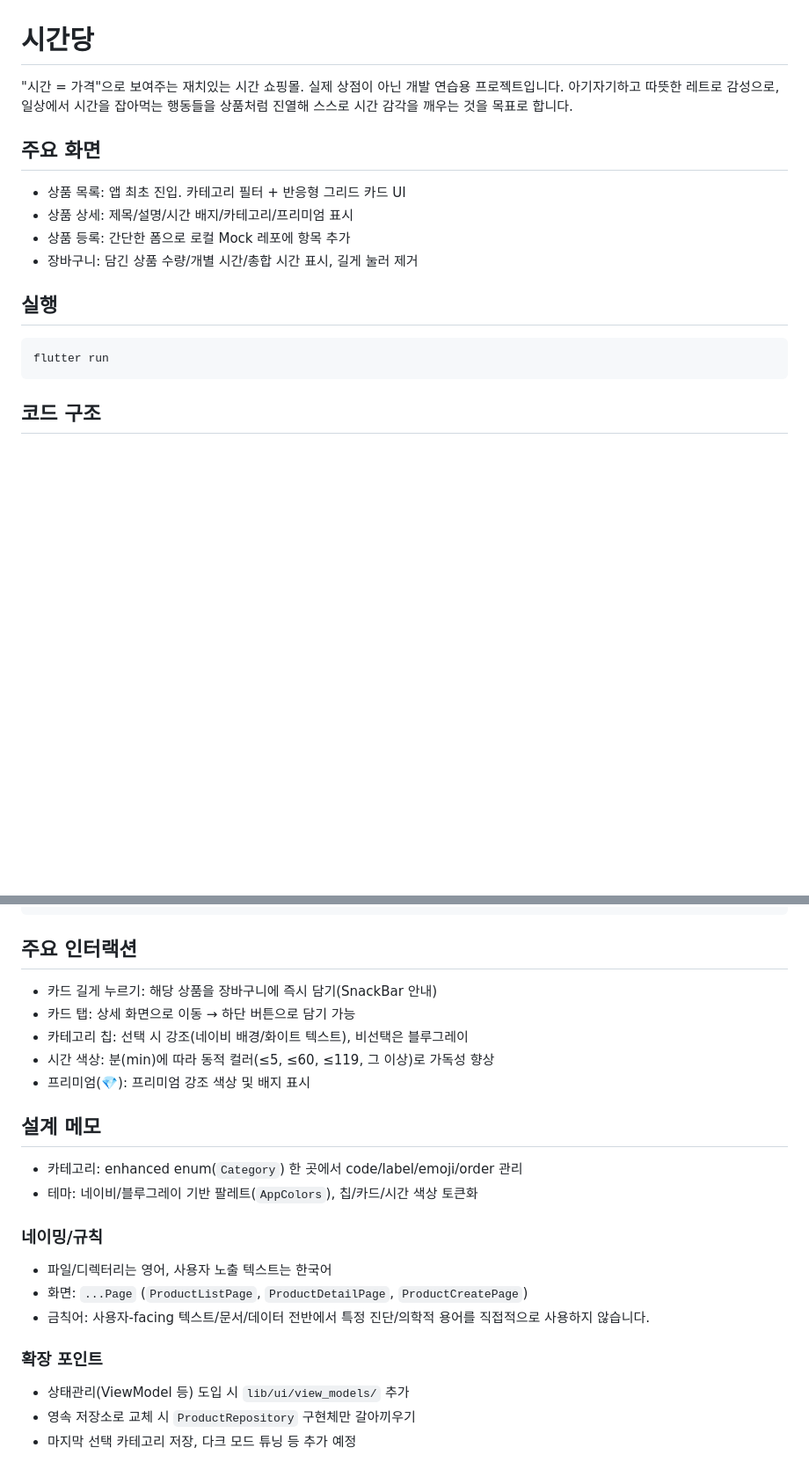
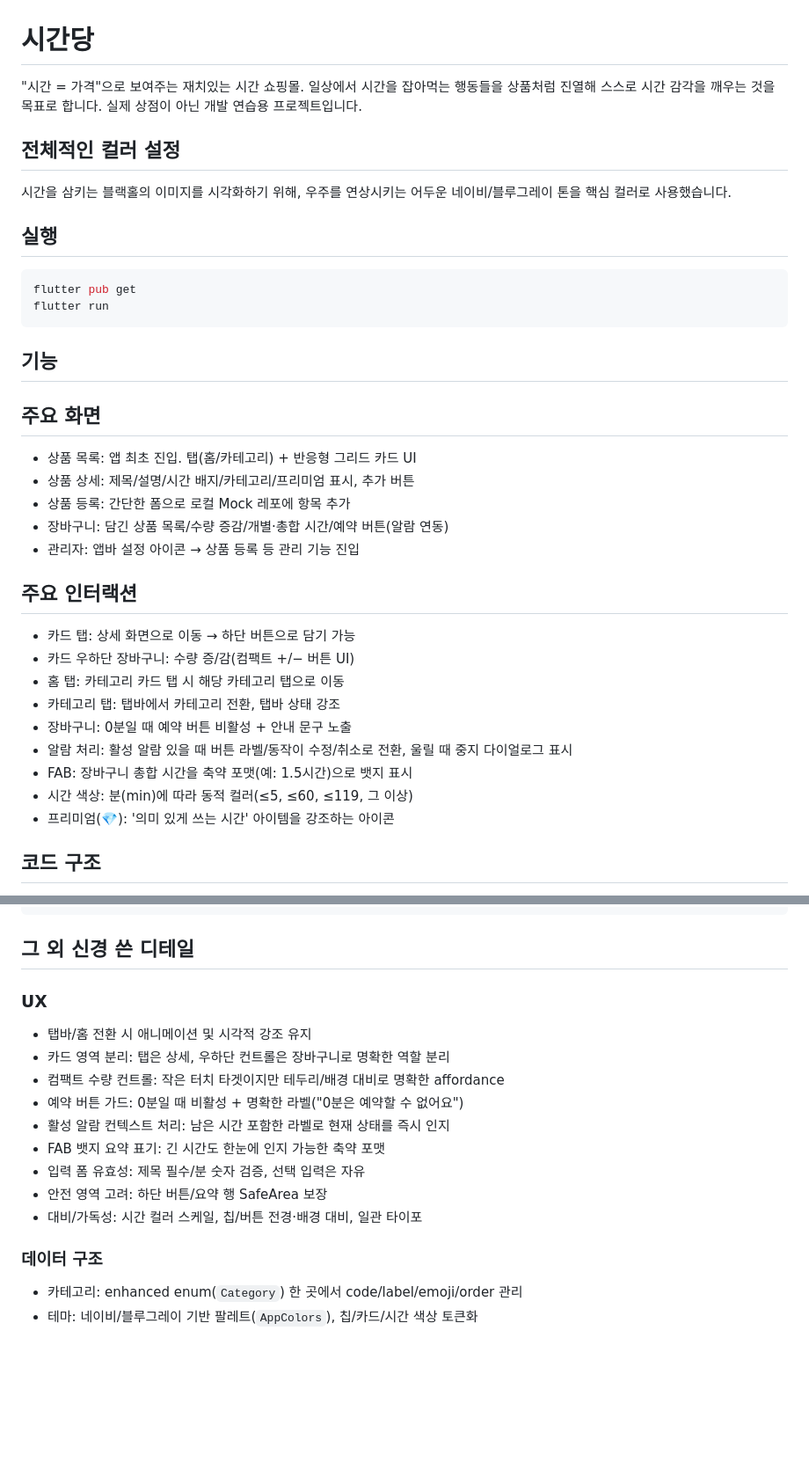
Before and after one commit to helloheesu/dart-practice, a Markdown page: last_minutes/README.md, 2 parts joined by grey strips. Shown: that part at 88% size. Drawn GitHub-style; blank space fills up the shorter version.

Commit message:
문서 업데이트

````diff
--- a/last_minutes/README.md
+++ b/last_minutes/README.md
@@ -1,19 +1,40 @@
 # 시간당
 
-"시간 = 가격"으로 보여주는 재치있는 시간 쇼핑몰. 실제 상점이 아닌 개발 연습용 프로젝트입니다. 아기자기하고 따뜻한 레트로 감성으로, 일상에서 시간을 잡아먹는 행동들을 상품처럼 진열해 스스로 시간 감각을 깨우는 것을 목표로 합니다.
+"시간 = 가격"으로 보여주는 재치있는 시간 쇼핑몰. 일상에서 시간을 잡아먹는 행동들을 상품처럼 진열해 스스로 시간 감각을 깨우는 것을 목표로 합니다.
+실제 상점이 아닌 개발 연습용 프로젝트입니다.
 
-## 주요 화면
+## 전체적인 컬러 설정
 
-- 상품 목록: 앱 최초 진입. 카테고리 필터 + 반응형 그리드 카드 UI
-- 상품 상세: 제목/설명/시간 배지/카테고리/프리미엄 표시
-- 상품 등록: 간단한 폼으로 로컬 Mock 레포에 항목 추가
-- 장바구니: 담긴 상품 수량/개별 시간/총합 시간 표시, 길게 눌러 제거
+시간을 삼키는 블랙홀의 이미지를 시각화하기 위해, 우주를 연상시키는 어두운 네이비/블루그레이 톤을 핵심 컬러로 사용했습니다.
 
 ## 실행
 
 ```bash
+flutter pub get
 flutter run
 ```
+
+## 기능
+
+## 주요 화면
+
+- 상품 목록: 앱 최초 진입. 탭(홈/카테고리) + 반응형 그리드 카드 UI
+- 상품 상세: 제목/설명/시간 배지/카테고리/프리미엄 표시, 추가 버튼
+- 상품 등록: 간단한 폼으로 로컬 Mock 레포에 항목 추가
+- 장바구니: 담긴 상품 목록/수량 증감/개별·총합 시간/예약 버튼(알람 연동)
+- 관리자: 앱바 설정 아이콘 → 상품 등록 등 관리 기능 진입
+
+## 주요 인터랙션
+
+- 카드 탭: 상세 화면으로 이동 → 하단 버튼으로 담기 가능
+- 카드 우하단 장바구니: 수량 증/감(컴팩트 +/− 버튼 UI)
+- 홈 탭: 카테고리 카드 탭 시 해당 카테고리 탭으로 이동
+- 카테고리 탭: 탭바에서 카테고리 전환, 탭바 상태 강조
+- 장바구니: 0분일 때 예약 버튼 비활성 + 안내 문구 노출
+- 알람 처리: 활성 알람 있을 때 버튼 라벨/동작이 수정/취소로 전환, 울릴 때 중지 다이얼로그 표시
+- FAB: 장바구니 총합 시간을 축약 포맷(예: 1.5시간)으로 뱃지 표시
+- 시간 색상: 분(min)에 따라 동적 컬러(≤5, ≤60, ≤119, 그 이상)
+- 프리미엄(💎): '의미 있게 쓰는 시간' 아이템을 강조하는 아이콘
 
 ## 코드 구조
 
@@ -48,27 +69,21 @@ lib/
         category_filter_bar.dart  # 카테고리 ChoiceChip 바
 ```
 
-## 주요 인터랙션
+## 그 외 신경 쓴 디테일
 
-- 카드 길게 누르기: 해당 상품을 장바구니에 즉시 담기(SnackBar 안내)
-- 카드 탭: 상세 화면으로 이동 → 하단 버튼으로 담기 가능
-- 카테고리 칩: 선택 시 강조(네이비 배경/화이트 텍스트), 비선택은 블루그레이
-- 시간 색상: 분(min)에 따라 동적 컬러(≤5, ≤60, ≤119, 그 이상)로 가독성 향상
-- 프리미엄(💎): 프리미엄 강조 색상 및 배지 표시
+### UX
 
-## 설계 메모
+- 탭바/홈 전환 시 애니메이션 및 시각적 강조 유지
+- 카드 영역 분리: 탭은 상세, 우하단 컨트롤은 장바구니로 명확한 역할 분리
+- 컴팩트 수량 컨트롤: 작은 터치 타겟이지만 테두리/배경 대비로 명확한 affordance
+- 예약 버튼 가드: 0분일 때 비활성 + 명확한 라벨("0분은 예약할 수 없어요")
+- 활성 알람 컨텍스트 처리: 남은 시간 포함한 라벨로 현재 상태를 즉시 인지
+- FAB 뱃지 요약 표기: 긴 시간도 한눈에 인지 가능한 축약 포맷
+- 입력 폼 유효성: 제목 필수/분 숫자 검증, 선택 입력은 자유
+- 안전 영역 고려: 하단 버튼/요약 행 SafeArea 보장
+- 대비/가독성: 시간 컬러 스케일, 칩/버튼 전경·배경 대비, 일관 타이포
+
+### 데이터 구조
 
 - 카테고리: enhanced enum(`Category`) 한 곳에서 code/label/emoji/order 관리
 - 테마: 네이비/블루그레이 기반 팔레트(`AppColors`), 칩/카드/시간 색상 토큰화
-
-### 네이밍/규칙
-
-- 파일/디렉터리는 영어, 사용자 노출 텍스트는 한국어
-- 화면: `...Page` (`ProductListPage`, `ProductDetailPage`, `ProductCreatePage`)
-- 금칙어: 사용자-facing 텍스트/문서/데이터 전반에서 특정 진단/의학적 용어를 직접적으로 사용하지 않습니다.
-
-### 확장 포인트
-
-- 상태관리(ViewModel 등) 도입 시 `lib/ui/view_models/` 추가
-- 영속 저장소로 교체 시 `ProductRepository` 구현체만 갈아끼우기
-- 마지막 선택 카테고리 저장, 다크 모드 튜닝 등 추가 예정
````
